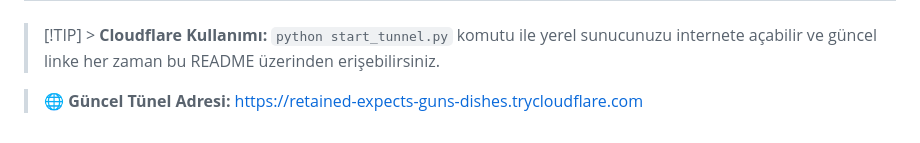
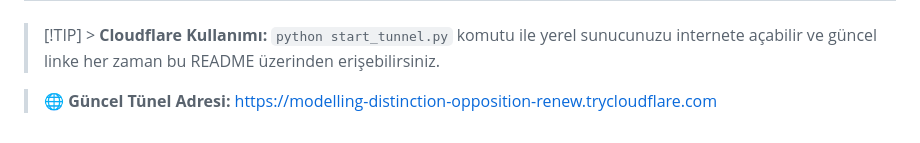
Before and after one commit to Memati8383/niko, a Markdown page: README.md, the part around the change. Rendered like a GitHub page.

Commit message:
Tünel adresi otomatik güncellendi

```diff
--- a/README.md
+++ b/README.md
@@ -157,4 +157,4 @@ SYSTEM_PROMPT="Senin adın Niko. Sen yardımsever, zeki ve profesyonel bir yapay
 
 > [!TIP] > **Cloudflare Kullanımı:** `python start_tunnel.py` komutu ile yerel sunucunuzu internete açabilir ve güncel linke her zaman bu README üzerinden erişebilirsiniz.
 
-> 🌐 **Güncel Tünel Adresi:** [https://retained-expects-guns-dishes.trycloudflare.com](https://retained-expects-guns-dishes.trycloudflare.com)
+> 🌐 **Güncel Tünel Adresi:** [https://modelling-distinction-opposition-renew.trycloudflare.com](https://modelling-distinction-opposition-renew.trycloudflare.com)
```
